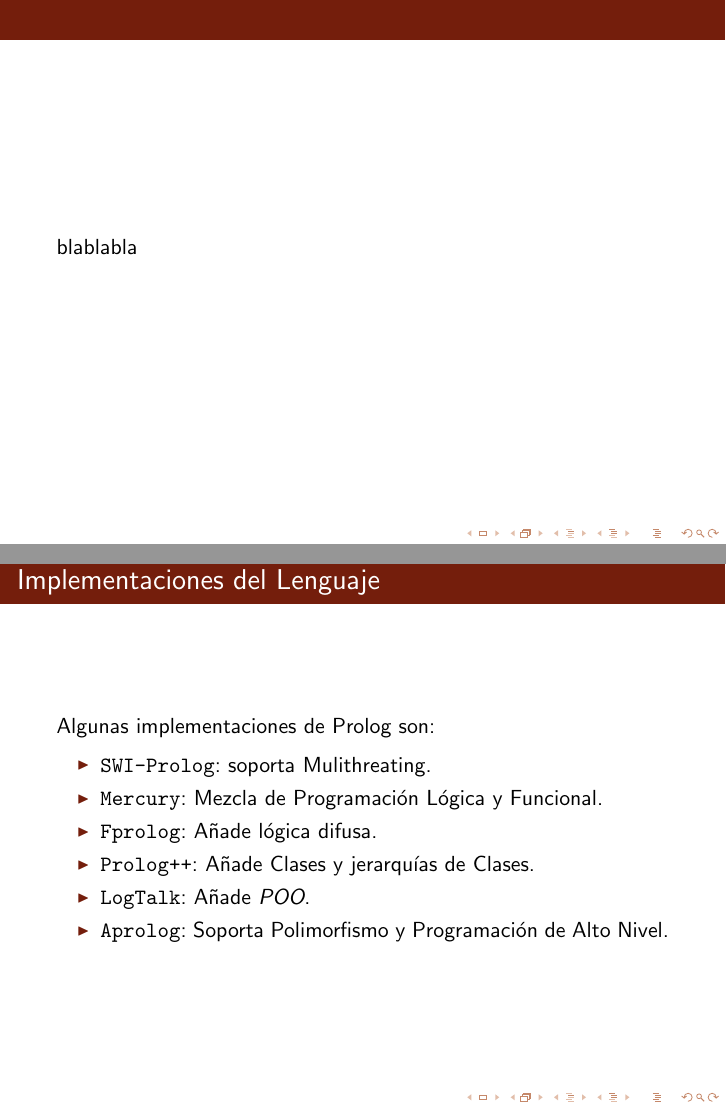
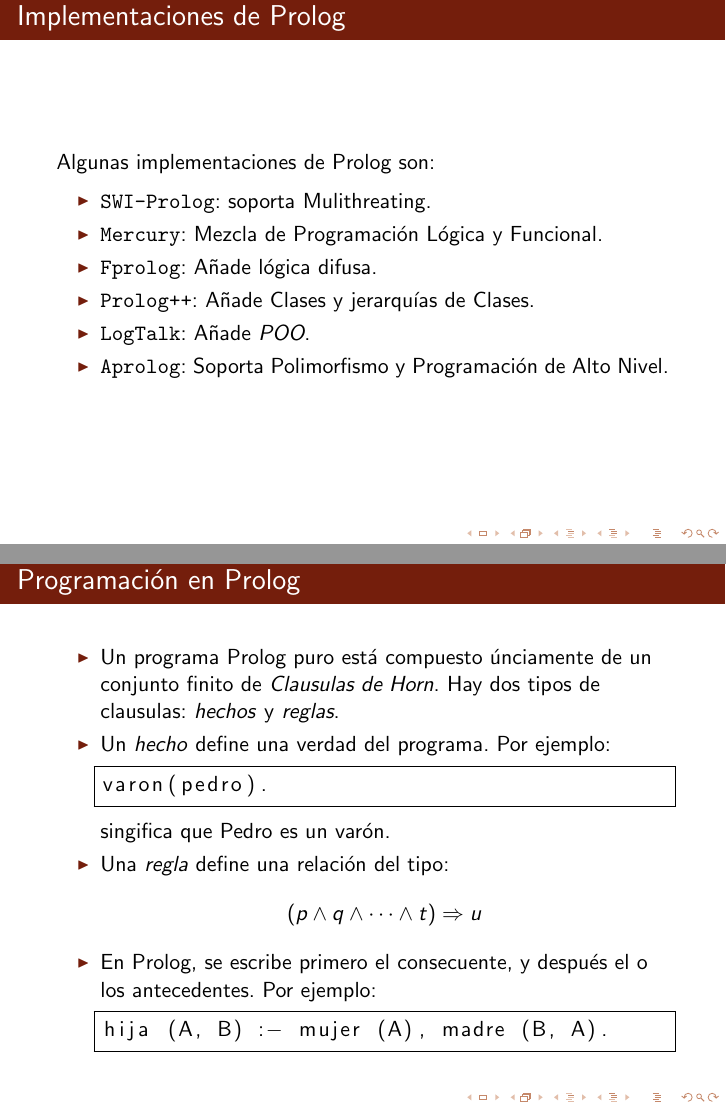
Before and after one commit to epidemian/tp-tdl-prolog, LaTeX slides (doc/informe.tex): pages 6 and 8 of 8 before the commit and pages 6 and 7 of 8 after it, joined at a grey line. The pictures show the PDF file doc/informe.pdf that the author committed with the source.

Commit message:
git-svn-id: http://tdl-prolog.googlecode.com/svn/trunk@7 983ddbaf-cc9a-4c94-2610-5b308a8b8364

```diff
--- a/doc/informe.tex
+++ b/doc/informe.tex
@@ -142,3 +113,24 @@
 
 \end{frame}
 
+\begin{frame}[fragile]{Programación en Prolog}
+
+\begin{itemize}
+ \item Un programa Prolog puro está compuesto únciamente de un conjunto finito de \textit{Clausulas de Horn}. Hay dos tipos de clausulas: \textit{hechos} y \textit{reglas}.
+ \item Un \textit{hecho} define una verdad del programa. Por ejemplo:
+\begin{lstlisting}
+varon(pedro).
+\end{lstlisting}
+singifica que Pedro es un varón.
+
+ \item Una \textit{regla} define una relación del tipo:
+\[
+(p \wedge q \wedge \cdots \wedge t) \Rightarrow u
+\]
+ \item En Prolog, se escribe primero el consecuente, y después el o los antecedentes. Por ejemplo:
+\begin{lstlisting}
+hija (A, B) :- mujer (A), madre (B, A).
+\end{lstlisting}
+\end{itemize}
+
+\end{frame}
```
Also changed, not shown: doc/informe.pdf, doc/informe.tex (59 more changed lines), 1 other file.
